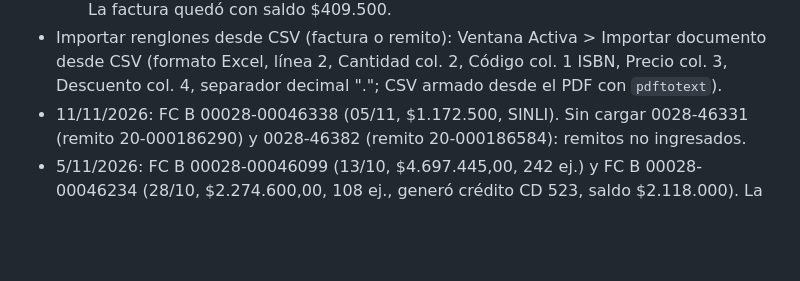
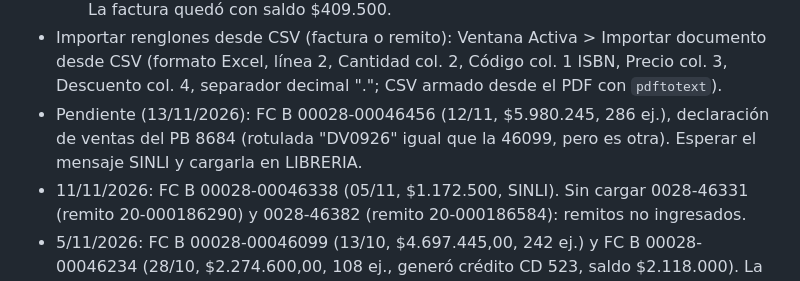
Before and after one commit to osval99/Cloud, a Markdown page: fierro/CLAUDE.md, the part around the change. Rendered like a GitHub page; blank space fills up the shorter version.

Commit message:
fierro: FC Planeta 0028-46456 pendiente de SINLI
Co-Authored-By: Claude Opus 5.5 <noreply@anthropic.com>

```diff
--- a/fierro/CLAUDE.md
+++ b/fierro/CLAUDE.md
@@ -195,6 +195,8 @@ Método acordado con el usuario (comando `/reposicion`):
 - Importar renglones desde CSV (factura o remito): Ventana Activa > Importar documento desde CSV (formato Excel,
   línea 2, Cantidad col. 2, Código col. 1 ISBN, Precio col. 3, Descuento col. 4, separador decimal "."; CSV armado
   desde el PDF con `pdftotext`).
+- Pendiente (13/11/2026): FC B 00028-00046456 (12/11, $5.980.245, 286 ej.), declaración de ventas del PB 8684 (rotulada
+  "DV0926" igual que la 46099, pero es otra). Esperar el mensaje SINLI y cargarla en LIBRERIA.
 - 11/11/2026: FC B 00028-00046338 (05/11, $1.172.500, SINLI). Sin cargar 0028-46331 (remito 20-000186290) y
   0028-46382 (remito 20-000186584): remitos no ingresados.
 - 5/11/2026: FC B 00028-00046099 (13/10, $4.697.445,00, 242 ej.) y FC B 00028-00046234 (28/10, $2.274.600,00,
```
